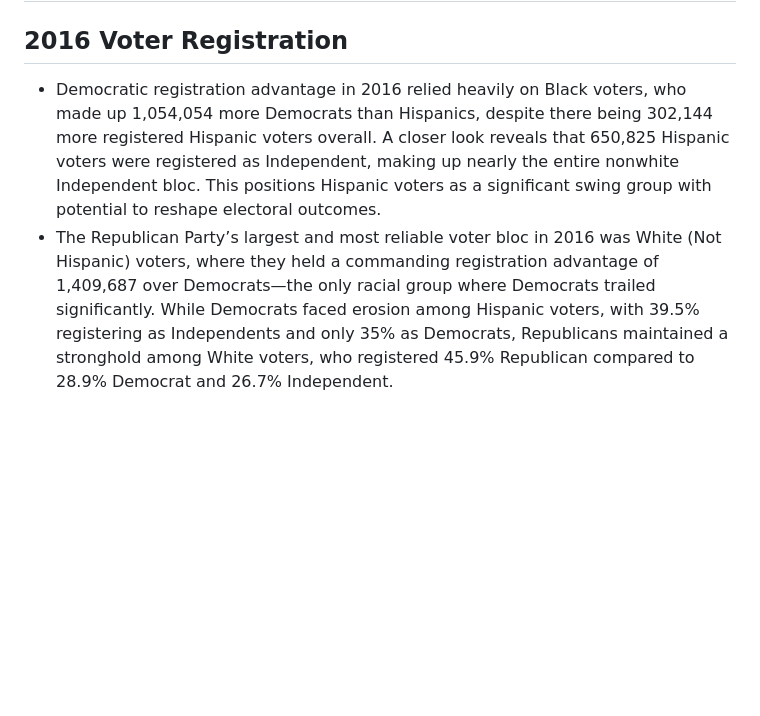
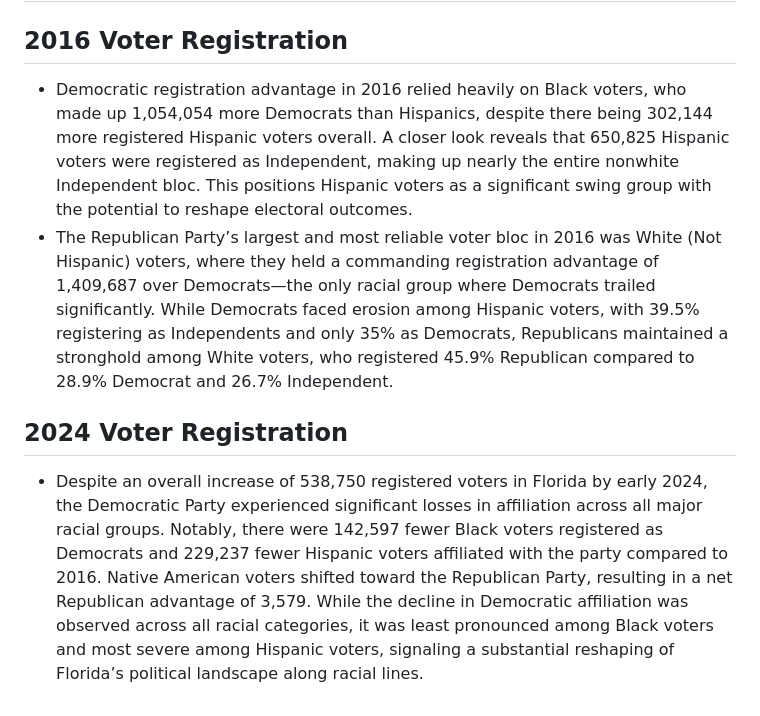
Before and after one commit to Borism1434/party-analysis, a Markdown page: README.md, the part around the change. Rendered like a GitHub page; blank space fills up the shorter version.

Commit message:
Update README.md
added 2024 info

```diff
--- a/README.md
+++ b/README.md
@@ -42,5 +42,9 @@ This report analyzes **voter registration trends in Florida (2016)**, breaking d
 ## **Understanding the 2016 Democratic Registration Edge**
 
 ## **2016 Voter Registration**
-- Democratic registration advantage in 2016 relied heavily on Black voters, who made up 1,054,054 more Democrats than Hispanics, despite there being 302,144 more registered Hispanic voters overall. A closer look reveals that 650,825 Hispanic voters were registered as Independent, making up nearly the entire nonwhite Independent bloc. This positions Hispanic voters as a significant swing group with potential to reshape electoral outcomes.
+- Democratic registration advantage in 2016 relied heavily on Black voters, who made up 1,054,054 more Democrats than Hispanics, despite there being 302,144 more registered Hispanic voters overall. A closer look reveals that 650,825 Hispanic voters were registered as Independent, making up nearly the entire nonwhite Independent bloc. This positions Hispanic voters as a significant swing group with the potential to reshape electoral outcomes.
 - The Republican Party’s largest and most reliable voter bloc in 2016 was White (Not Hispanic) voters, where they held a commanding registration advantage of 1,409,687 over Democrats—the only racial group where Democrats trailed significantly. While Democrats faced erosion among Hispanic voters, with 39.5% registering as Independents and only 35% as Democrats, Republicans maintained a stronghold among White voters, who registered 45.9% Republican compared to 28.9% Democrat and 26.7% Independent.
+
+## **2024 Voter Registration**
+
+- Despite an overall increase of 538,750 registered voters in Florida by early 2024, the Democratic Party experienced significant losses in affiliation across all major racial groups. Notably, there were 142,597 fewer Black voters registered as Democrats and 229,237 fewer Hispanic voters affiliated with the party compared to 2016. Native American voters shifted toward the Republican Party, resulting in a net Republican advantage of 3,579. While the decline in Democratic affiliation was observed across all racial categories, it was least pronounced among Black voters and most severe among Hispanic voters, signaling a substantial reshaping of Florida’s political landscape along racial lines.
```
